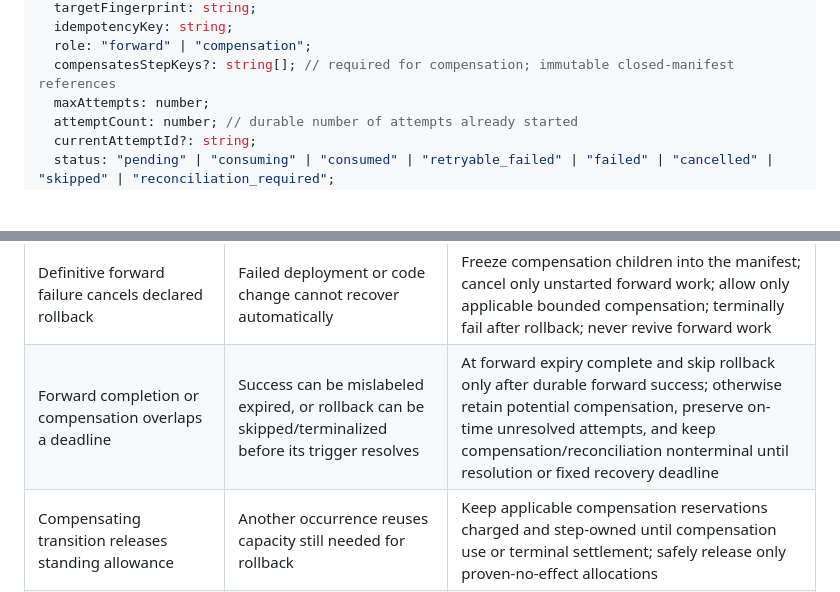
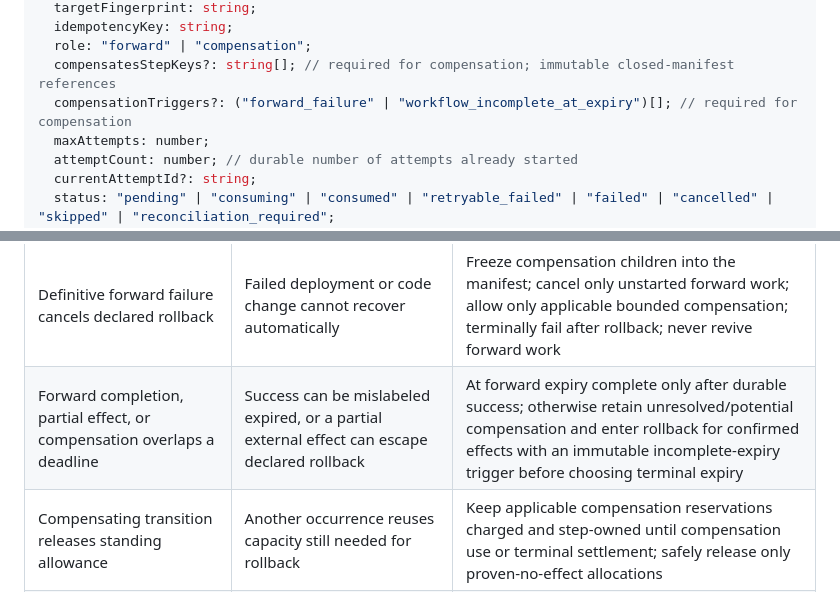
Before and after one commit to battlesbudz/jarvis-os, a Markdown page: docs/prds/trusted-execution.md, 2 parts joined by grey strips. Drawn GitHub-style; blank space fills up the shorter version.

```diff
--- a/docs/prds/trusted-execution.md
+++ b/docs/prds/trusted-execution.md
@@ -167,6 +167,7 @@ interface AuthorityExecutionStep {
   idempotencyKey: string;
   role: "forward" | "compensation";
   compensatesStepKeys?: string[]; // required for compensation; immutable closed-manifest references
+  compensationTriggers?: ("forward_failure" | "workflow_incomplete_at_expiry")[]; // required for compensation
   maxAttempts: number;
   attemptCount: number; // durable number of attempts already started
   currentAttemptId?: string;
@@ -828,7 +829,7 @@ Each implementation PR closes exactly one child issue. Every child issue repeats
 | Any standing terminal path orphans reserved allowance | Grant capacity leaks indefinitely or uncertain effects are misclassified | One settlement transaction for completion/failure/cancel/expiry/kill-switch/grant revoke/replace/expire/pause/limit-reduction; release/commit/reconciliation-required classification with owner/deadline |
 | Grant version drops reconciliation-required usage | Replacement restores capacity while an uncertain effect may have occurred | Count committed, reserved, and reconciliation-required lineage-wide across versions; only release restores capacity |
 | Definitive forward failure cancels declared rollback | Failed deployment or code change cannot recover automatically | Freeze compensation children into the manifest; cancel only unstarted forward work; allow only applicable bounded compensation; terminally fail after rollback; never revive forward work |
-| Forward completion or compensation overlaps a deadline | Success can be mislabeled expired, or rollback can be skipped/terminalized before its trigger resolves | At forward expiry complete and skip rollback only after durable forward success; otherwise retain potential compensation, preserve on-time unresolved attempts, and keep compensation/reconciliation nonterminal until resolution or fixed recovery deadline |
+| Forward completion, partial effect, or compensation overlaps a deadline | Success can be mislabeled expired, or a partial external effect can escape declared rollback | At forward expiry complete only after durable success; otherwise retain unresolved/potential compensation and enter rollback for confirmed effects with an immutable incomplete-expiry trigger before choosing terminal expiry |
 | Compensating transition releases standing allowance | Another occurrence reuses capacity still needed for rollback | Keep applicable compensation reservations charged and step-owned until compensation use or terminal settlement; safely release only proven-no-effect allocations |
 | Parent completes before later workflow steps are registered | Push/PR cannot run or unsafe plan reopening is required | Persist complete required/selected step manifest and child records, atomically close before consumption, derive completion only from the closed set |
 | One parent consumption state covers several external steps | Completed commit blocks push/PR, or retry repeats an earlier step | Durable per-step records, unique stable step keys, independent idempotency/consumption, parent-derived completion |
```
Also changed, not shown: other parts of docs/prds/trusted-execution.md (+6 -6 lines).
